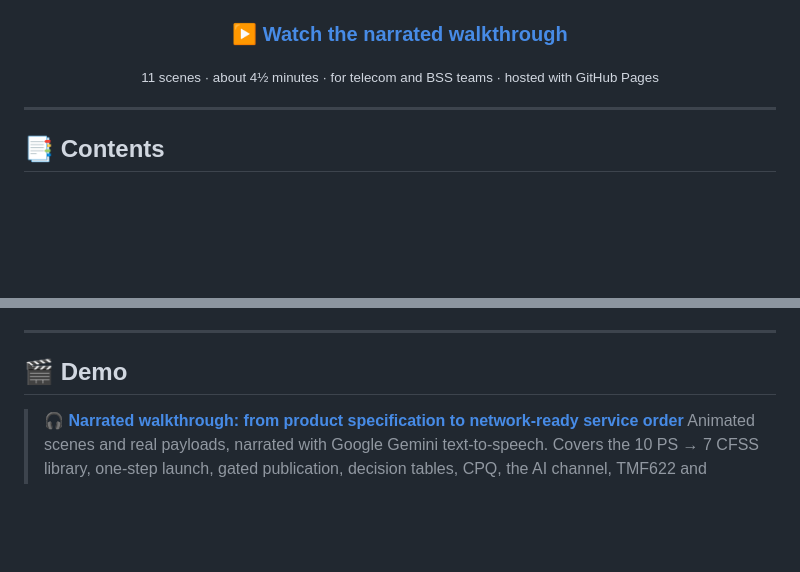
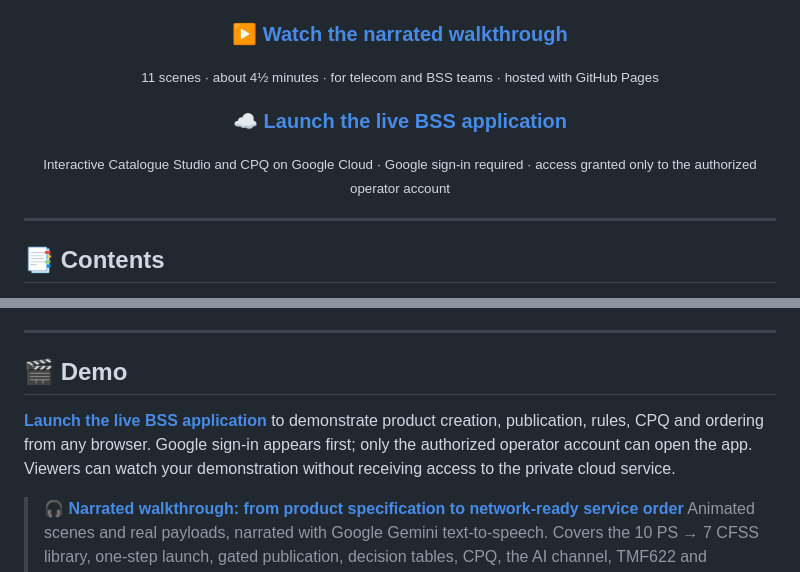
Before and after one commit to Sandesh113/BSS-GCP-Agent, a Markdown page: README.md, 2 parts joined by grey strips. Rendered like a GitHub page; blank space fills up the shorter version.

Commit message:
Link hosted IAP app prominently from README

```diff
--- a/README.md
+++ b/README.md
@@ -16,6 +16,9 @@ A TM Forum ODA-patterned BSS proof of concept: reusable Product → CFS catalogu
 
 ### ▶️ [Watch the narrated walkthrough](https://sandesh113.github.io/BSS-GCP-Agent/)
 <sub>11 scenes · about 4½ minutes · for telecom and BSS teams · hosted with GitHub Pages</sub>
+
+### ☁️ [Launch the live BSS application](https://bss-catalogue-cpq-7053894351.europe-west2.run.app/)
+<sub>Interactive Catalogue Studio and CPQ on Google Cloud · Google sign-in required · access granted only to the authorized operator account</sub>
 
 </div>
 
@@ -58,6 +61,8 @@ Every order        ──►  decomposes automatically into the CFS actions the
 ---
 
 ## 🎬 Demo
+
+**[Launch the live BSS application](https://bss-catalogue-cpq-7053894351.europe-west2.run.app/)** to demonstrate product creation, publication, rules, CPQ and ordering from any browser. Google sign-in appears first; only the authorized operator account can open the app. Viewers can watch your demonstration without receiving access to the private cloud service.
 
 > 🎧 **[Narrated walkthrough: from product specification to network-ready service order](https://sandesh113.github.io/BSS-GCP-Agent/)**
 > Animated scenes and real payloads, narrated with Google Gemini text-to-speech. Covers the 10 PS → 7 CFSS library, one-step launch, gated publication, decision tables, CPQ, the AI channel, TMF622 and TMF641 decomposition.
```
